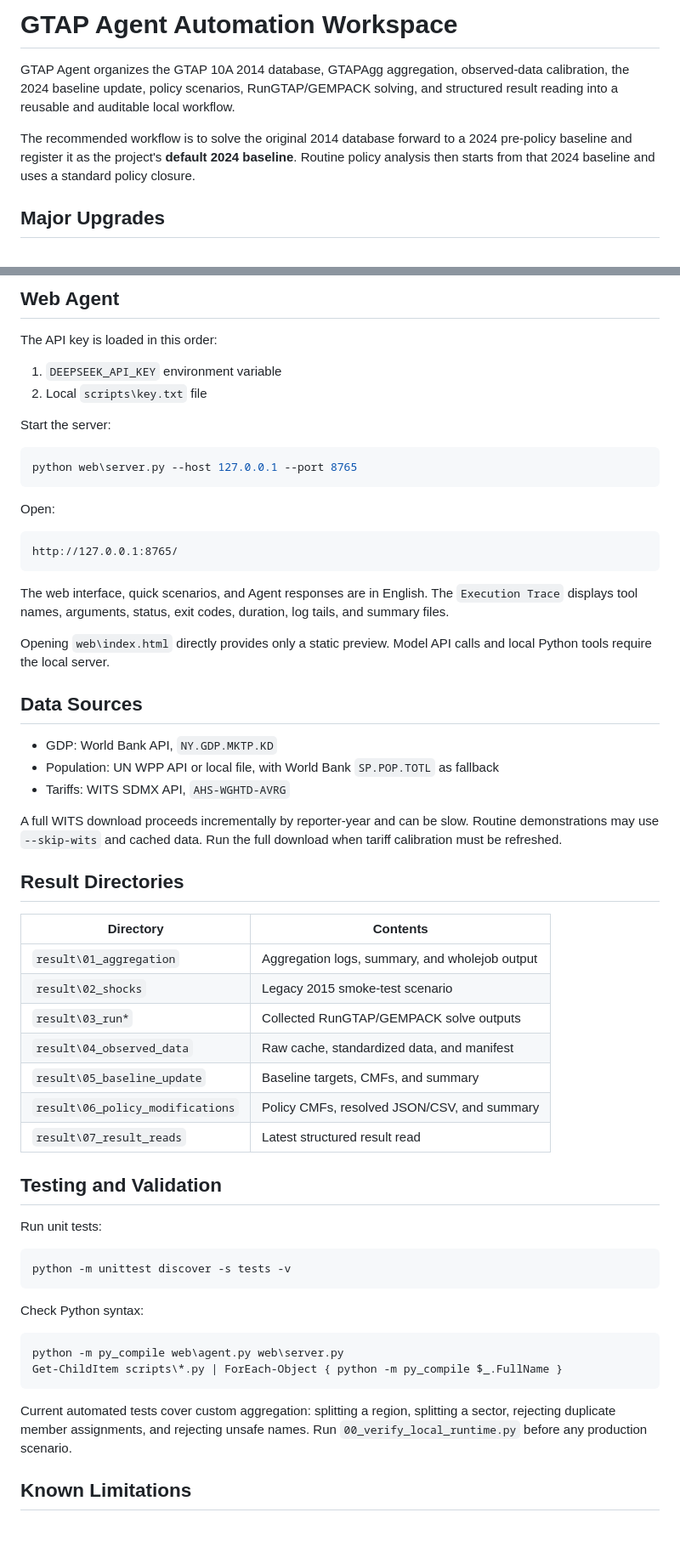
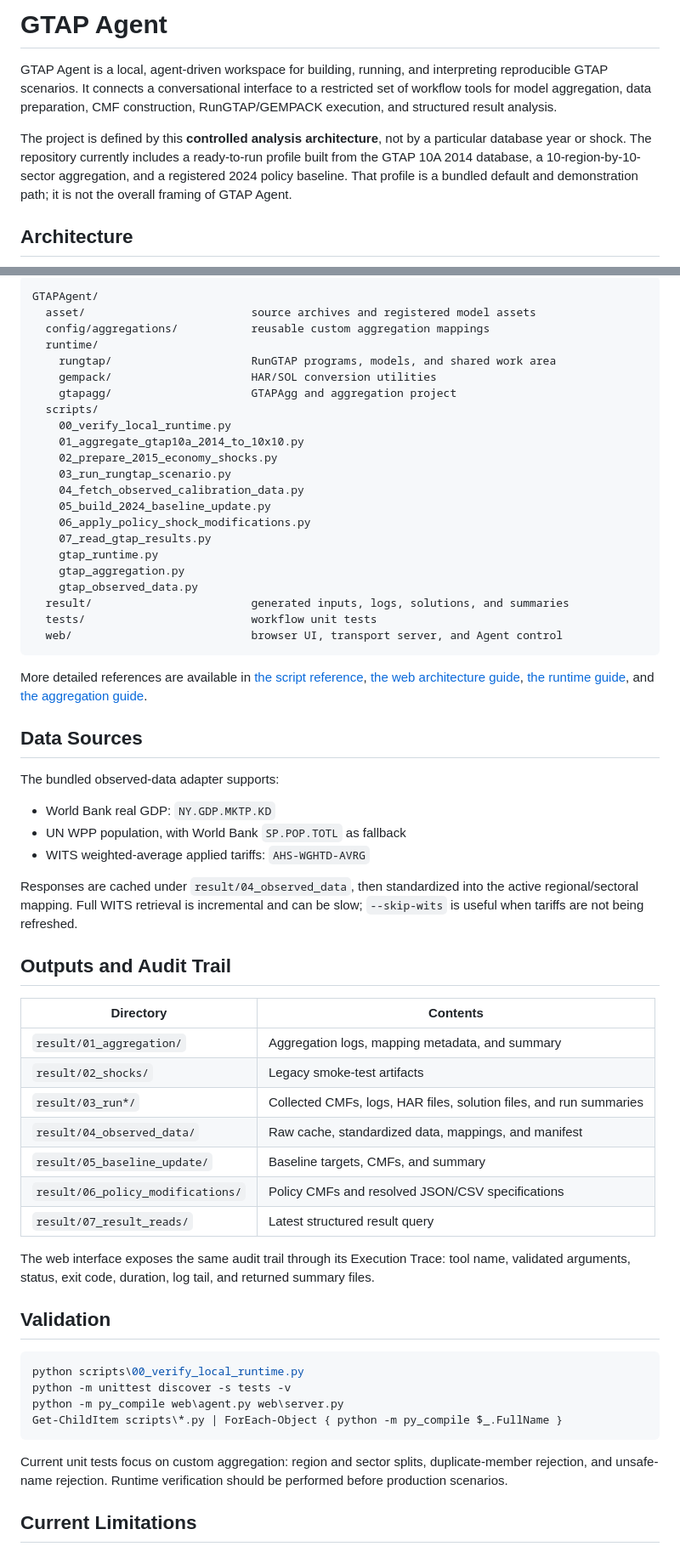
Before and after one commit to chengxdadp/GTAP_Agent, a Markdown page: README.md, 2 parts joined by grey strips. Shown at 85% size. Rendered like a GitHub page; blank space fills up the shorter version.

Commit message:
Rewrite README to document GTAP Agent architecture and workflow

````diff
--- a/README.md
+++ b/README.md
@@ -1,8 +1,8 @@
-# GTAP Agent Automation Workspace
+# GTAP Agent
 
-GTAP Agent organizes the GTAP 10A 2014 database, GTAPAgg aggregation, observed-data calibration, the 2024 baseline update, policy scenarios, RunGTAP/GEMPACK solving, and structured result reading into a reusable and auditable local workflow.
+GTAP Agent is a local, agent-driven workspace for building, running, and interpreting reproducible GTAP scenarios. It connects a conversational interface to a restricted set of workflow tools for model aggregation, data preparation, CMF construction, RunGTAP/GEMPACK execution, and structured result analysis.
 
-The recommended workflow is to solve the original 2014 database forward to a 2024 pre-policy baseline and register it as the project's **default 2024 baseline**. Routine policy analysis then starts from that 2024 baseline and uses a standard policy closure.
+The project is defined by this **controlled analysis architecture**, not by a particular database year or shock. The repository currently includes a ready-to-run profile built from the GTAP 10A 2014 database, a 10-region-by-10-sector aggregation, and a registered 2024 policy baseline. That profile is a bundled default and demonstration path; it is not the overall framing of GTAP Agent.
 
-## Major Upgrades
+## Architecture
 
@@ -289,63 +289,65 @@ The Agent does not expose an arbitrary shell tool. Every tool maps to a register
 
-## Web Agent
-
-The API key is loaded in this order:
-
-1. `DEEPSEEK_API_KEY` environment variable
-2. Local `scripts\key.txt` file
-
-Start the server:
-
-```powershell
-python web\server.py --host 127.0.0.1 --port 8765
+```text
+GTAPAgent/
+  asset/                         source archives and registered model assets
+  config/aggregations/           reusable custom aggregation mappings
+  runtime/
+    rungtap/                     RunGTAP programs, models, and shared work area
+    gempack/                     HAR/SOL conversion utilities
+    gtapagg/                     GTAPAgg and aggregation project
+  scripts/
+    00_verify_local_runtime.py
+    01_aggregate_gtap10a_2014_to_10x10.py
+    02_prepare_2015_economy_shocks.py
+    03_run_rungtap_scenario.py
+    04_fetch_observed_calibration_data.py
+    05_build_2024_baseline_update.py
+    06_apply_policy_shock_modifications.py
+    07_read_gtap_results.py
+    gtap_runtime.py
+    gtap_aggregation.py
+    gtap_observed_data.py
+  result/                        generated inputs, logs, solutions, and summaries
+  tests/                         workflow unit tests
+  web/                           browser UI, transport server, and Agent control
 ```
 
-Open:
-
-```text
-http://127.0.0.1:8765/
-```
-
-The web interface, quick scenarios, and Agent responses are in English. The `Execution Trace` displays tool names, arguments, status, exit codes, duration, log tails, and summary files.
-
-Opening `web\index.html` directly provides only a static preview. Model API calls and local Python tools require the local server.
+More detailed references are available in [the script reference](scripts/README.md), [the web architecture guide](web/README.md), [the runtime guide](runtime/README.md), and [the aggregation guide](config/aggregations/README.md).
 
 ## Data Sources
 
-- GDP: World Bank API, `NY.GDP.MKTP.KD`
-- Population: UN WPP API or local file, with World Bank `SP.POP.TOTL` as fallback
-- Tariffs: WITS SDMX API, `AHS-WGHTD-AVRG`
+The bundled observed-data adapter supports:
 
-A full WITS download proceeds incrementally by reporter-year and can be slow. Routine demonstrations may use `--skip-wits` and cached data. Run the full download when tariff calibration must be refreshed.
+- World Bank real GDP: `NY.GDP.MKTP.KD`
+- UN WPP population, with World Bank `SP.POP.TOTL` as fallback
+- WITS weighted-average applied tariffs: `AHS-WGHTD-AVRG`
 
-## Result Directories
+Responses are cached under `result/04_observed_data`, then standardized into the active regional/sectoral mapping. Full WITS retrieval is incremental and can be slow; `--skip-wits` is useful when tariffs are not being refreshed.
+
+## Outputs and Audit Trail
 
 | Directory | Contents |
 | --- | --- |
-| `result\01_aggregation` | Aggregation logs, summary, and wholejob output |
-| `result\02_shocks` | Legacy 2015 smoke-test scenario |
-| `result\03_run*` | Collected RunGTAP/GEMPACK solve outputs |
-| `result\04_observed_data` | Raw cache, standardized data, and manifest |
-| `result\05_baseline_update` | Baseline targets, CMFs, and summary |
-| `result\06_policy_modifications` | Policy CMFs, resolved JSON/CSV, and summary |
-| `result\07_result_reads` | Latest structured result read |
+| `result/01_aggregation/` | Aggregation logs, mapping metadata, and summary |
+| `result/02_shocks/` | Legacy smoke-test artifacts |
+| `result/03_run*/` | Collected CMFs, logs, HAR files, solution files, and run summaries |
+| `result/04_observed_data/` | Raw cache, standardized data, mappings, and manifest |
+| `result/05_baseline_update/` | Baseline targets, CMFs, and summary |
+| `result/06_policy_modifications/` | Policy CMFs and resolved JSON/CSV specifications |
+| `result/07_result_reads/` | Latest structured result query |
 
-## Testing and Validation
+The web interface exposes the same audit trail through its Execution Trace: tool name, validated arguments, status, exit code, duration, log tail, and returned summary files.
 
-Run unit tests:
+## Validation
 
 ```powershell
+python scripts\00_verify_local_runtime.py
 python -m unittest discover -s tests -v
-```
-
-Check Python syntax:
-
-```powershell
 python -m py_compile web\agent.py web\server.py
 Get-ChildItem scripts\*.py | ForEach-Object { python -m py_compile $_.FullName }
 ```
 
-Current automated tests cover custom aggregation: splitting a region, splitting a sector, rejecting duplicate member assignments, and rejecting unsafe names. Run `00_verify_local_runtime.py` before any production scenario.
+Current unit tests focus on custom aggregation: region and sector splits, duplicate-member rejection, and unsafe-name rejection. Runtime verification should be performed before production scenarios.
 
-## Known Limitations
+## Current Limitations
 
````
Also changed, not shown: other parts of README.md (+198 -192 lines).
